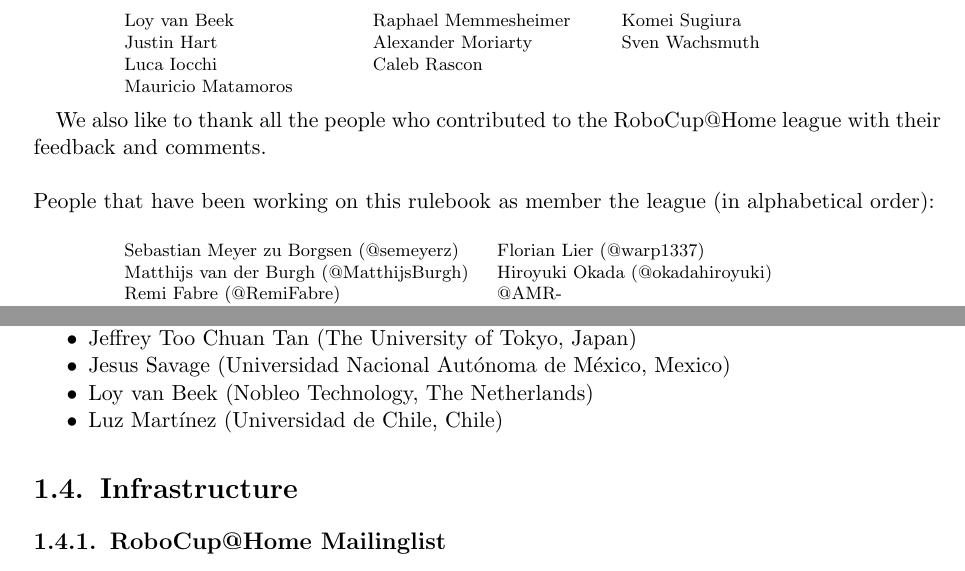
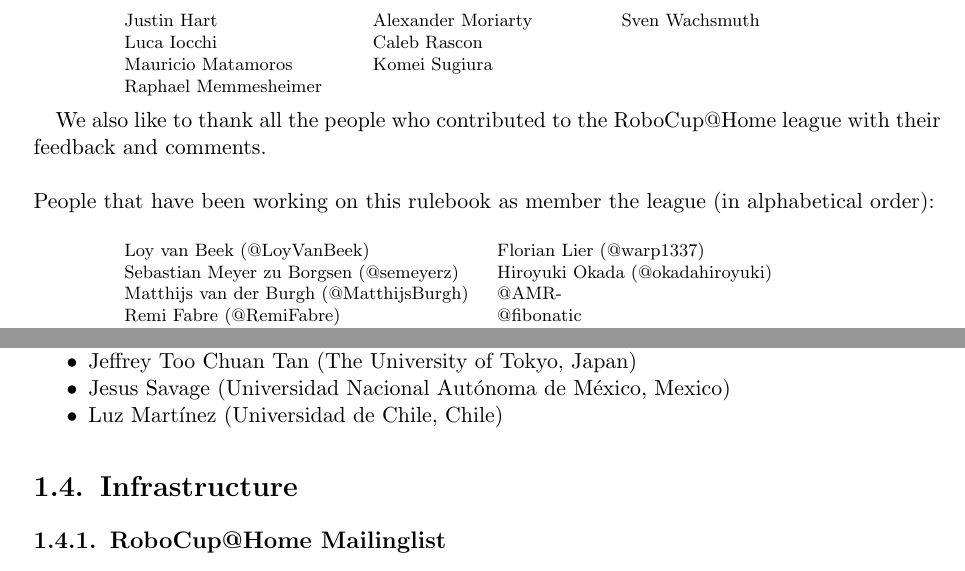
Before and after one commit to RoboCupAtHome/RuleBook, a LaTeX thesis (Rulebook.tex, which reads introduction/Organization.tex, pages/acknowledgments.tex): two parts of pages 2 and 10 of 68, joined at a grey line, cut so that both start at the same text. Compiled offline with pdfLaTeX.

Commit message:
Remove Loy van Beek from OC on @LoyVanBeek's request

```diff
--- a/introduction/Organization.tex
+++ b/introduction/Organization.tex
@@ -37,6 +37,5 @@
   \item Francisco Javier Rodriguez Lera (University of Luxembourg, Luxembourg)
   \item Jeffrey Too Chuan Tan (The University of Tokyo, Japan)
   \item Jesus Savage (Universidad Nacional Autónoma de México, Mexico)
-  \item Loy van Beek (Nobleo Technology, The Netherlands)
   \item Luz Martínez (Universidad de Chile, Chile)
 \end{itemize}
--- a/pages/acknowledgments.tex
+++ b/pages/acknowledgments.tex
@@ -41,18 +41,18 @@
 \begin{multicols}{3}%
 \footnotesize
 \noindent%
-Loy van Beek\\
+
 % Kai Chen\\
 Justin Hart\\
 Luca Iocchi\\
+Mauricio Matamoros\\
+% Dirk Holz\\
 \columnbreak
-% Dirk Holz\\
-Mauricio Matamoros\\
 Raphael Memmesheimer\\
 Alexander Moriarty\\
+Caleb Rascon\\
+% Sammy Pfeiffer\\
 \columnbreak
-% Sammy Pfeiffer\\
-Caleb Rascon\\
 Komei Sugiura\\
 Sven Wachsmuth\\
 % Tijn van der Zant\\
@@ -69,6 +69,7 @@
 \begin{multicols}{2}%
 \footnotesize
 \noindent%
+Loy van Beek (@LoyVanBeek)\\
 Sebastian Meyer zu Borgsen (@semeyerz)\\
 Matthijs van der Burgh (@MatthijsBurgh)\\
 Remi Fabre (@RemiFabre)\\
```
